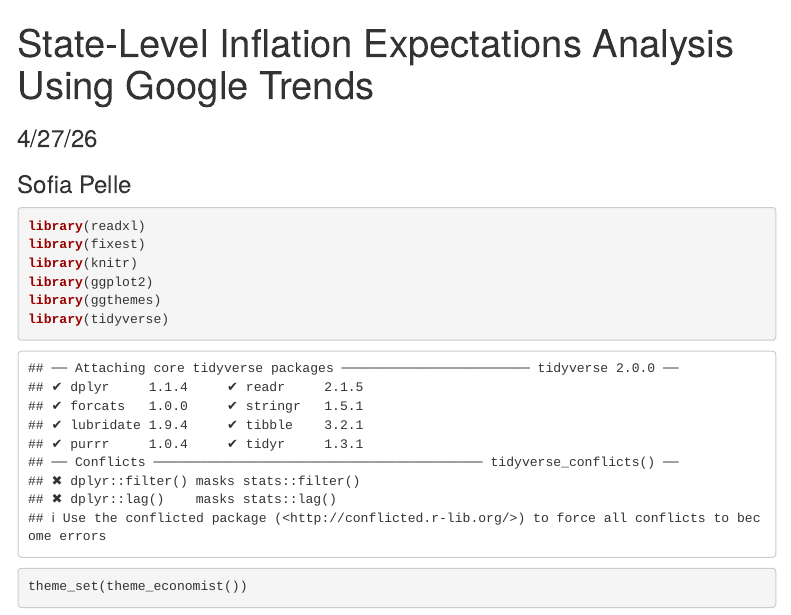
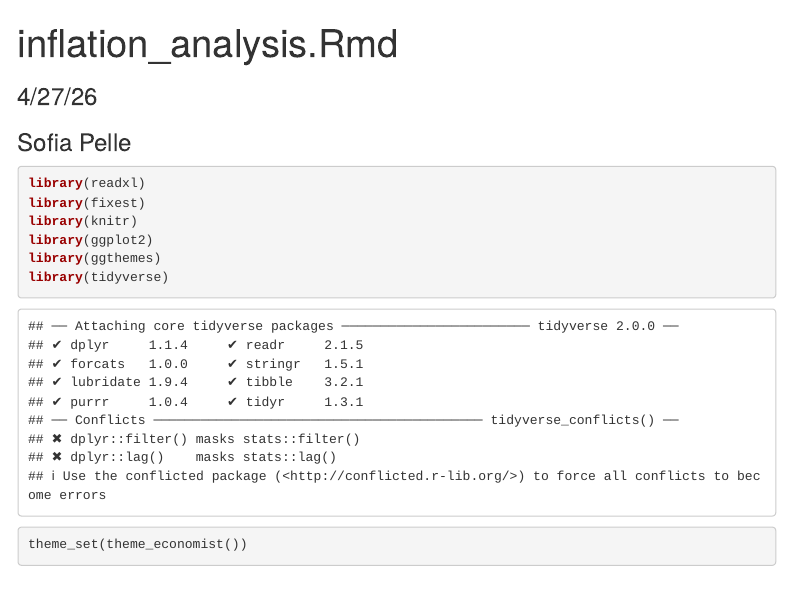
Before and after one commit to slpelle7/google-trends-inflation-analysis, an R Markdown document (State-Level Inflation Expectations Analysis Using Google Trends.Rmd): the page in a window 1100 px wide, from its top. Rendered offline with R 4.5, knitr and Pandoc, with nearby package versions; some code elsewhere in the file could not run offline; menus at the side of the page are left out; long lines of code are wrapped.

Commit message:
Rename Rmd file for inflation analysis

```diff
--- a/State-Level Inflation Expectations Analysis Using Google Trends.Rmd
+++ b/State-Level Inflation Expectations Analysis Using Google Trends.Rmd
@@ -1,5 +1,5 @@
 ---
-title: State-Level Inflation Expectations Analysis Using Google Trends
+title: inflation_analysis.Rmd
 output:
   html_document:
     toc: true
```
